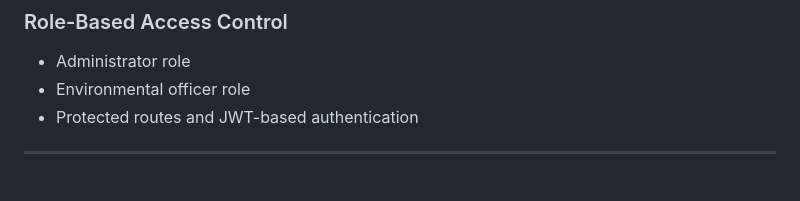
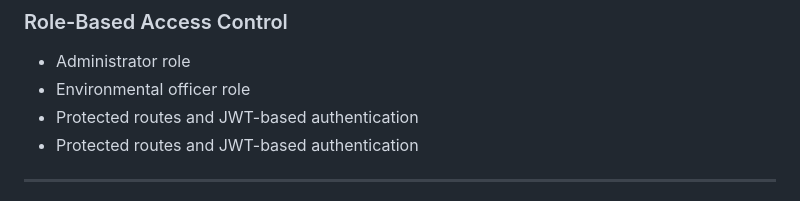
Before and after one commit to quibernathanielquille/AI-Based-Drone-Waste-Detection-and-Geospatial-Mapping-System-for-Smart-Campus-Monitoring-main, a Markdown page: README.md, the part around the change. Drawn GitHub-style.

```diff
--- a/README.md
+++ b/README.md
@@ -51,6 +51,7 @@ The system is designed for smart campus management, helping authorities identify
 ### Role-Based Access Control
 - Administrator role
 - Environmental officer role
+- Protected routes and JWT-based authentication
 - Protected routes and JWT-based authentication
 
 ---
```
